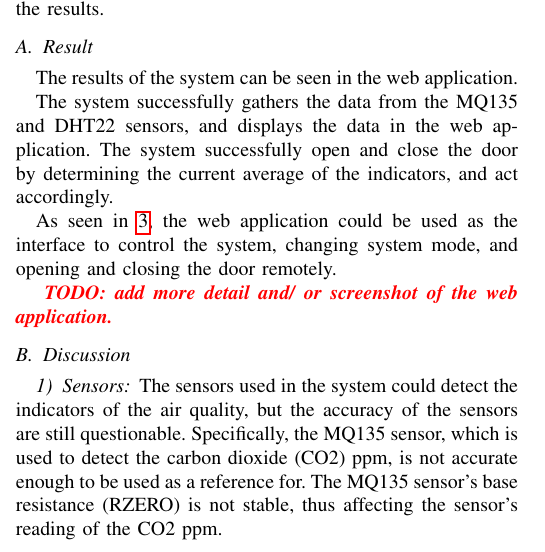
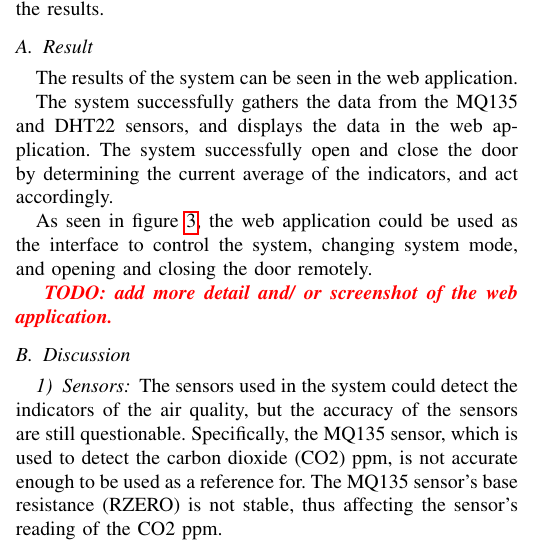
Before and after one commit to jspmarc/IF4051-Tubes, a LaTeX paper (paper/src/conference.tex, which reads paper/src/chapters/chapter-4.tex): part of one column of page 3 of 6, cut so that both start at the same text. Compiled offline with pdfLaTeX; a missing font is replaced by an installed copy or a similar font; a LaTeX package or settings file that is missing is left out.

Commit message:
paper: add word "figure" before referencing figure

```diff
--- a/paper/src/chapters/chapter-4.tex
+++ b/paper/src/chapters/chapter-4.tex
@@ -14,7 +14,7 @@ The system successfully open and close the door by
 determining the current average of the indicators,
 and act accordingly.
 
-As seen in \ref{webapp-home-view}, the web application
+As seen in figure \ref{webapp-home-view}, the web application
 could be used as the interface to control the system,
 changing system mode, and opening and closing the door
 remotely.
```
